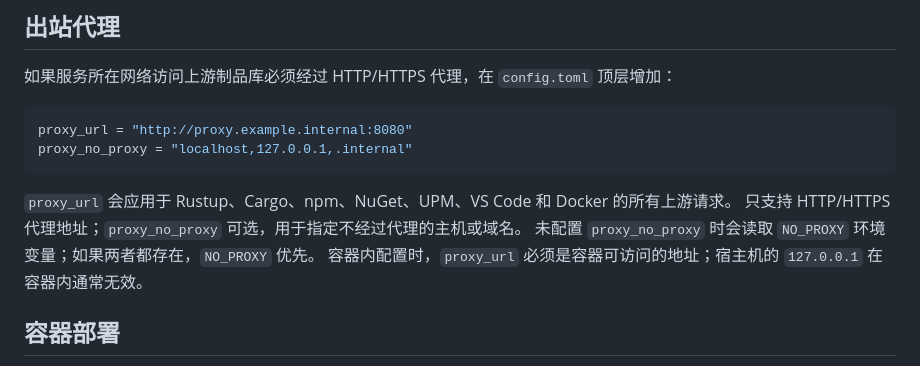
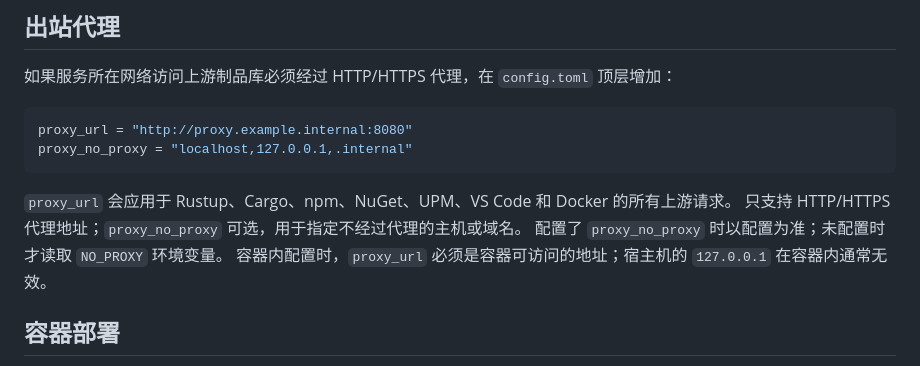
Before and after one commit to Zoranner/stacktory, a Markdown page: README.md, the part around the change. Rendered like a GitHub page.

Commit message:
校正代理优先级和 metadata TTL 文档
- 明确 proxy_no_proxy 配置优先于 NO_PROXY 环境变量
- 说明 metadata_ttl_secs 是清理窗口，不支持 0 或 -1 的请求 TTL 语义
- 记录 npm/UPM、Cargo 和 NuGet 当前使用固定 15 分钟重新验证

```diff
--- a/README.md
+++ b/README.md
@@ -50,7 +50,7 @@ proxy_no_proxy = "localhost,127.0.0.1,.internal"
 
 `proxy_url` 会应用于 Rustup、Cargo、npm、NuGet、UPM、VS Code 和 Docker 的所有上游请求。
 只支持 HTTP/HTTPS 代理地址；`proxy_no_proxy` 可选，用于指定不经过代理的主机或域名。
-未配置 `proxy_no_proxy` 时会读取 `NO_PROXY` 环境变量；如果两者都存在，`NO_PROXY` 优先。
+配置了 `proxy_no_proxy` 时以配置为准；未配置时才读取 `NO_PROXY` 环境变量。
 容器内配置时，`proxy_url` 必须是容器可访问的地址；宿主机的 `127.0.0.1` 在容器内通常无效。
 
 ## 容器部署
```
Also changed, not shown: docs/architecture/multi-ecosystem-readonly-proxy.md (+4 -4 lines).
